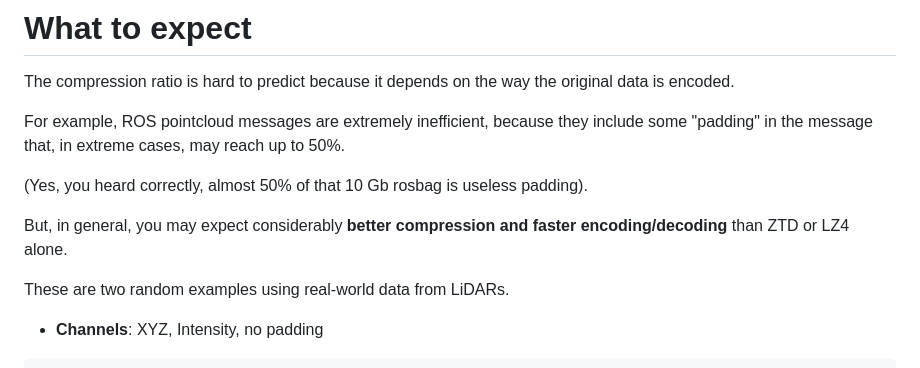
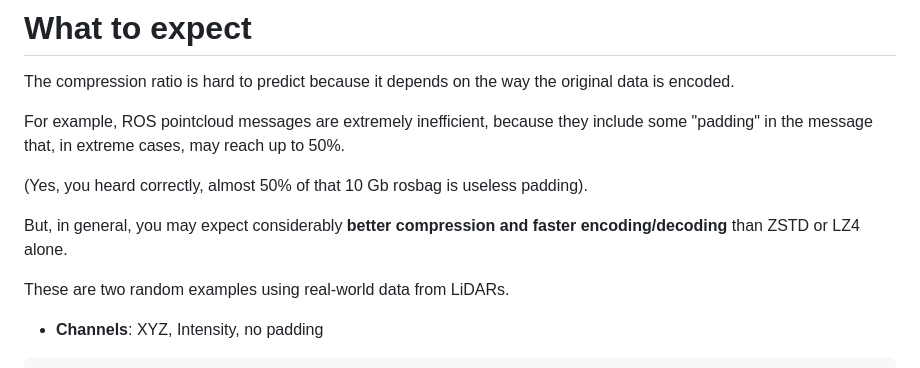
Before and after one commit to facontidavide/cloudini, a Markdown page: README.md, the part around the change. Drawn GitHub-style.

Commit message:
Fix typo in README.md

```diff
--- a/README.md
+++ b/README.md
@@ -27,7 +27,7 @@ they include some "padding" in the message that, in extreme cases, may reach up
 
 (Yes, you heard correctly, almost 50% of that 10 Gb rosbag is useless padding).
 
-But, in general, you may expect considerably **better compression and faster encoding/decoding**  than ZTD or LZ4 alone.
+But, in general, you may expect considerably **better compression and faster encoding/decoding**  than ZSTD or LZ4 alone.
 
 These are two random examples using real-world data from LiDARs.
 
```
